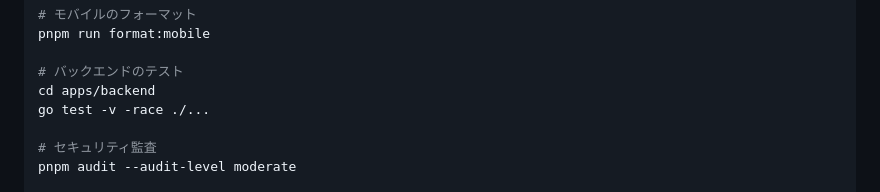
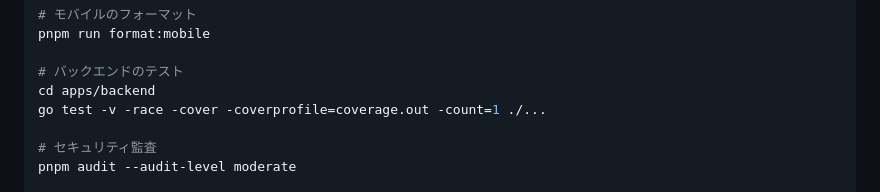
Before and after one commit to TeamH04/team-production, a Markdown page: README.md, the part around the change. Drawn GitHub-style.

Commit message:
test(backend): テストコマンドにカバレッジオプションを追加

```diff
--- a/README.md
+++ b/README.md
@@ -69,7 +69,7 @@ pnpm run format:mobile
 
 # バックエンドのテスト
 cd apps/backend
-go test -v -race ./...
+go test -v -race -cover -coverprofile=coverage.out -count=1 ./...
 
 # セキュリティ監査
 pnpm audit --audit-level moderate
```
